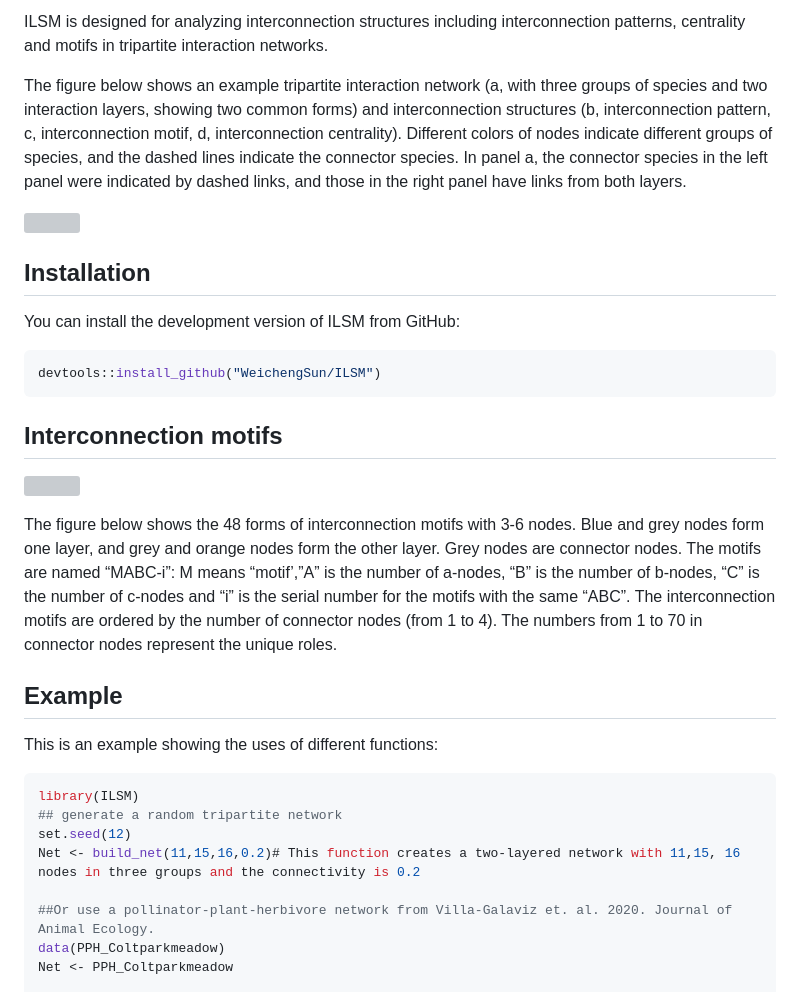
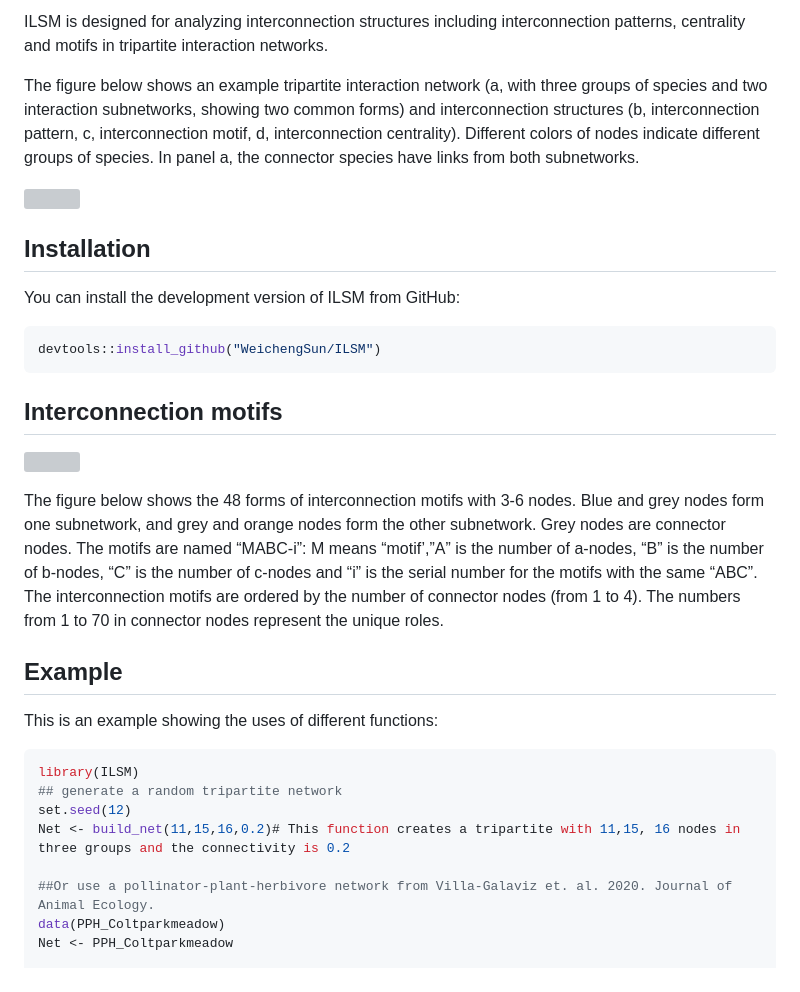
Before and after one commit to WeichengSun/ILSM, a Markdown page: README.md, the part around one of its changes. Drawn GitHub-style; grey boxes are pictures that could not be loaded.

```diff
--- a/README.md
+++ b/README.md
@@ -23,13 +22,11 @@ interconnection patterns, centrality and motifs in tripartite
 interaction networks.
 
 The figure below shows an example tripartite interaction network (a,
-with three groups of species and two interaction layers, showing two
-common forms) and interconnection structures (b, interconnection
+with three groups of species and two interaction subnetworks, showing
+two common forms) and interconnection structures (b, interconnection
 pattern, c, interconnection motif, d, interconnection centrality).
-Different colors of nodes indicate different groups of species, and the
-dashed lines indicate the connector species. In panel a, the connector
-species in the left panel were indicated by dashed links, and those in
-the right panel have links from both layers.
+Different colors of nodes indicate different groups of species. In panel
+a, the connector species have links from both subnetworks.
 
 ![](man/figure/pattern.png)
 
@@ -46,13 +43,14 @@ devtools::install_github("WeichengSun/ILSM")
 ![](man/figure/motif_ILSM.png)
 
 The figure below shows the 48 forms of interconnection motifs with 3-6
-nodes. Blue and grey nodes form one layer, and grey and orange nodes
-form the other layer. Grey nodes are connector nodes. The motifs are
-named “MABC-i”: M means “motif’,”A” is the number of a-nodes, “B” is the
-number of b-nodes, “C” is the number of c-nodes and “i” is the serial
-number for the motifs with the same “ABC”. The interconnection motifs
-are ordered by the number of connector nodes (from 1 to 4). The numbers
-from 1 to 70 in connector nodes represent the unique roles.
+nodes. Blue and grey nodes form one subnetwork, and grey and orange
+nodes form the other subnetwork. Grey nodes are connector nodes. The
+motifs are named “MABC-i”: M means “motif’,”A” is the number of a-nodes,
+“B” is the number of b-nodes, “C” is the number of c-nodes and “i” is
+the serial number for the motifs with the same “ABC”. The
+interconnection motifs are ordered by the number of connector nodes
+(from 1 to 4). The numbers from 1 to 70 in connector nodes represent the
+unique roles.
 
 ## Example
 
@@ -62,7 +60,7 @@ This is an example showing the uses of different functions:
 library(ILSM)
 ## generate a random tripartite network
 set.seed(12)
-Net <- build_net(11,15,16,0.2)# This function creates a two-layered network with 11,15, 16 nodes in three groups and the connectivity is 0.2
+Net <- build_net(11,15,16,0.2)# This function creates a tripartite with 11,15, 16 nodes in three groups and the connectivity is 0.2
 
 ##Or use a pollinator-plant-herbivore network from Villa-Galaviz et. al. 2020. Journal of Animal Ecology.
 data(PPH_Coltparkmeadow)
```
Also changed, not shown: other parts of README.md (+0 -1 lines).
